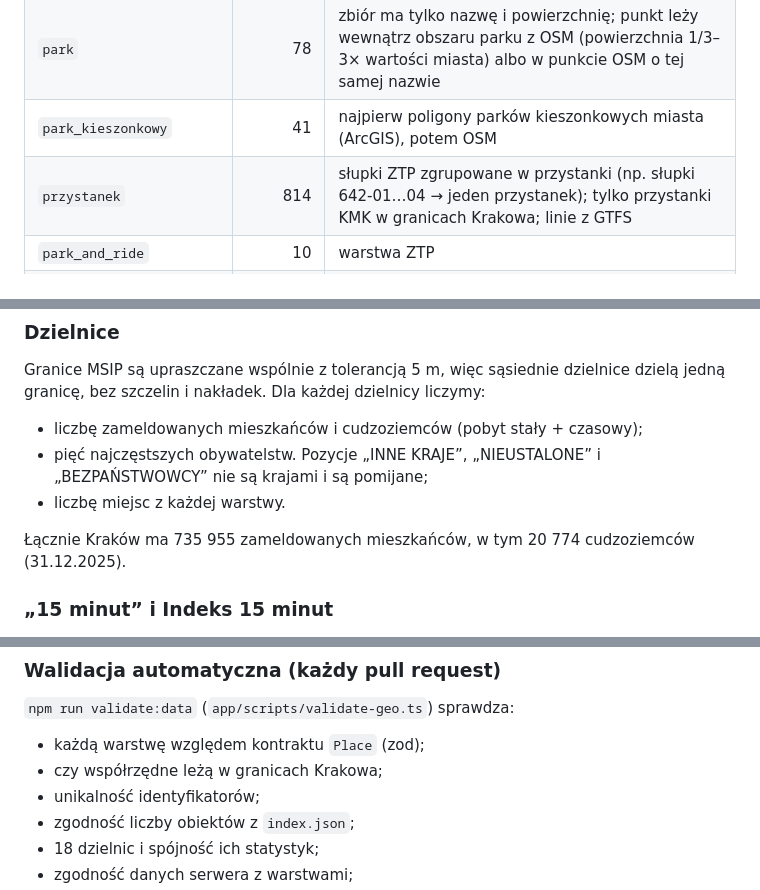
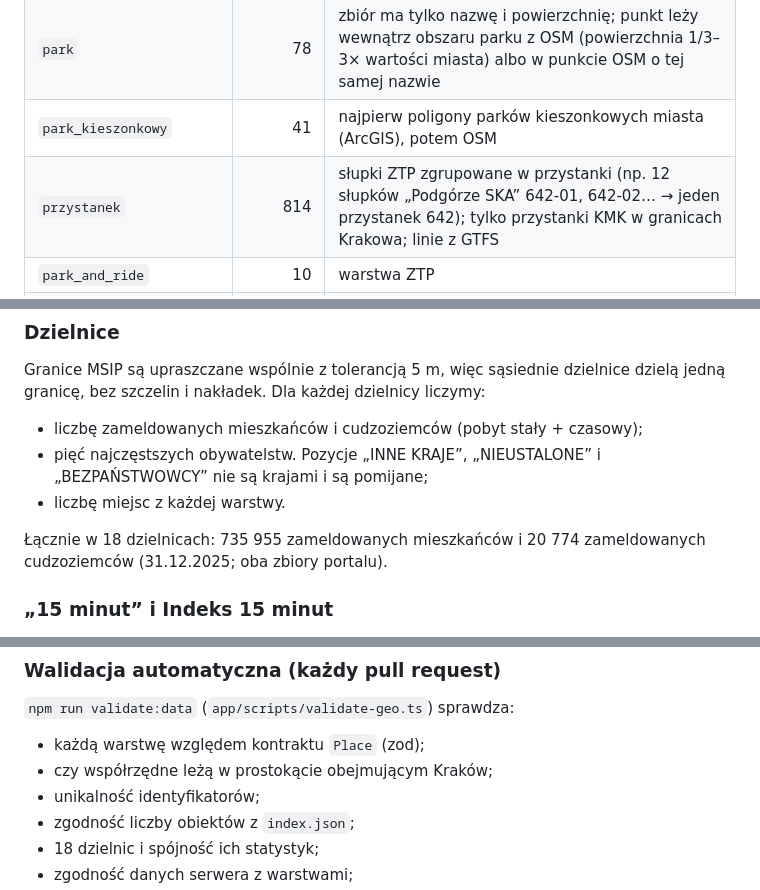
Before and after one commit to grabych-jr3/oswoj-krakow, a Markdown page: docs/tech/dane.md, 3 parts joined by grey strips. Rendered like a GitHub page.

```diff
--- a/docs/tech/dane.md
+++ b/docs/tech/dane.md
@@ -89,7 +90,7 @@ Metodę dopasowania przechowujemy w każdym miejscu (`attrs.location`: `address`
 | `biblioteka` | 62 | |
 | `park` | 78 | zbiór ma tylko nazwę i powierzchnię; punkt leży wewnątrz obszaru parku z OSM (powierzchnia 1/3–3× wartości miasta) albo w punkcie OSM o tej samej nazwie |
 | `park_kieszonkowy` | 41 | najpierw poligony parków kieszonkowych miasta (ArcGIS), potem OSM |
-| `przystanek` | 814 | słupki ZTP zgrupowane w przystanki (np. słupki 642-01…04 → jeden przystanek); tylko przystanki KMK w granicach Krakowa; linie z GTFS |
+| `przystanek` | 814 | słupki ZTP zgrupowane w przystanki (np. 12 słupków „Podgórze SKA” 642-01, 642-02… → jeden przystanek 642); tylko przystanki KMK w granicach Krakowa; linie z GTFS |
 | `park_and_ride` | 10 | warstwa ZTP |
 | `urzad` | 56 | urzędy z kart BIP; adres z tekstu karty dopasowany do EMUiA; atrybut `procedures` wymienia wszystkie usługi przyjmowane w danym urzędzie |
 | **Razem** | **2368** | |
@@ -103,7 +104,7 @@ Granice MSIP są upraszczane wspólnie z tolerancją 5 m, więc sąsiednie dziel
 - pięć najczęstszych obywatelstw. Pozycje „INNE KRAJE”, „NIEUSTALONE” i „BEZPAŃSTWOWCY” nie są krajami i są pomijane;
 - liczbę miejsc z każdej warstwy.
 
-Łącznie Kraków ma 735 955 zameldowanych mieszkańców, w tym 20 774 cudzoziemców (31.12.2025).
+Łącznie w 18 dzielnicach: 735 955 zameldowanych mieszkańców i 20 774 zameldowanych cudzoziemców (31.12.2025; oba zbiory portalu).
 
 ### „15 minut” i Indeks 15 minut
 
@@ -185,7 +186,7 @@ Metody: dokładny klucz 1182, numer z RSPO 131, część nazwy 34, numer z Nomin
 
 `npm run validate:data` (`app/scripts/validate-geo.ts`) sprawdza:
 - każdą warstwę względem kontraktu `Place` (zod);
-- czy współrzędne leżą w granicach Krakowa;
+- czy współrzędne leżą w prostokącie obejmującym Kraków;
 - unikalność identyfikatorów;
 - zgodność liczby obiektów z `index.json`;
 - 18 dzielnic i spójność ich statystyk;
```
Also changed, not shown: other parts of docs/tech/dane.md (+6 -5 lines).
